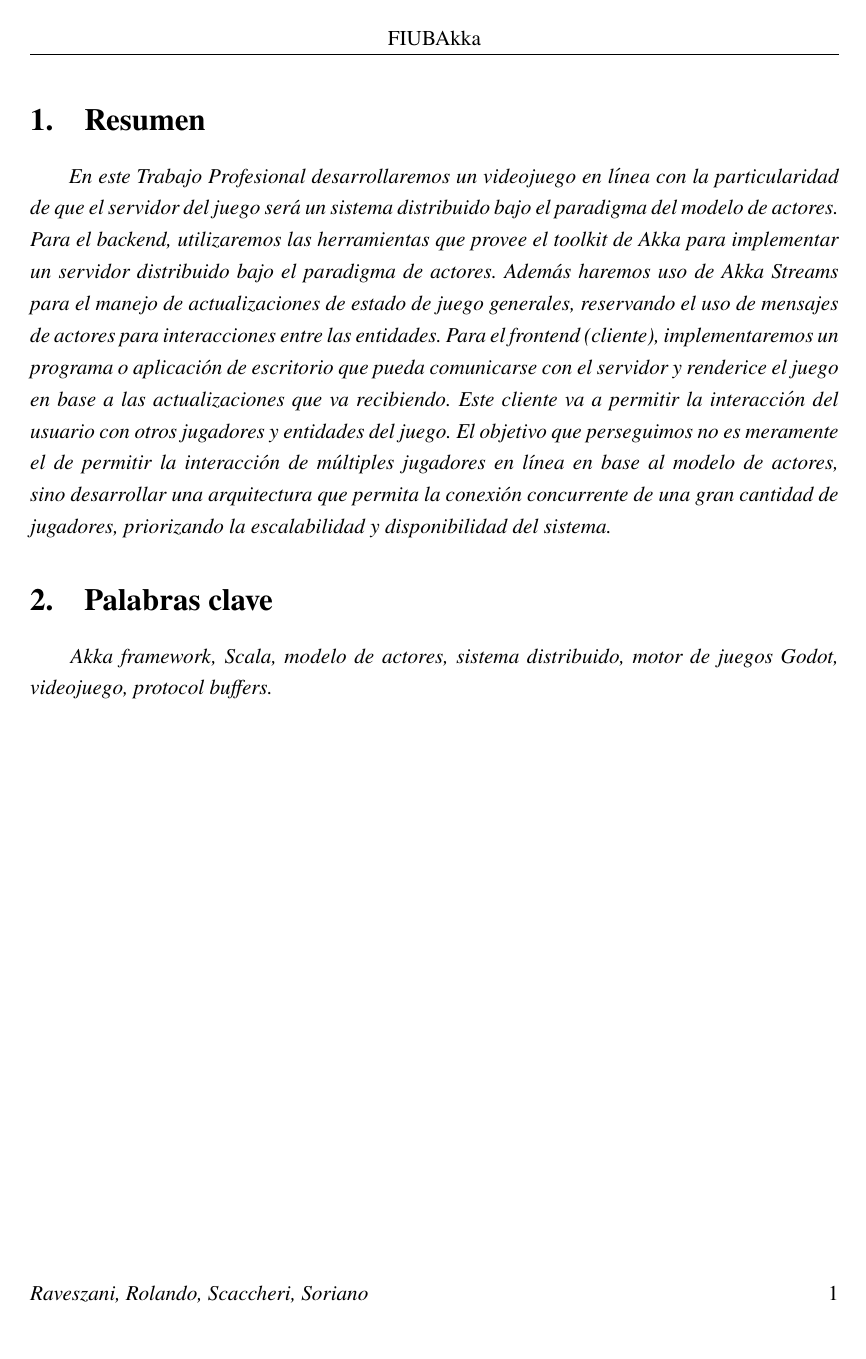
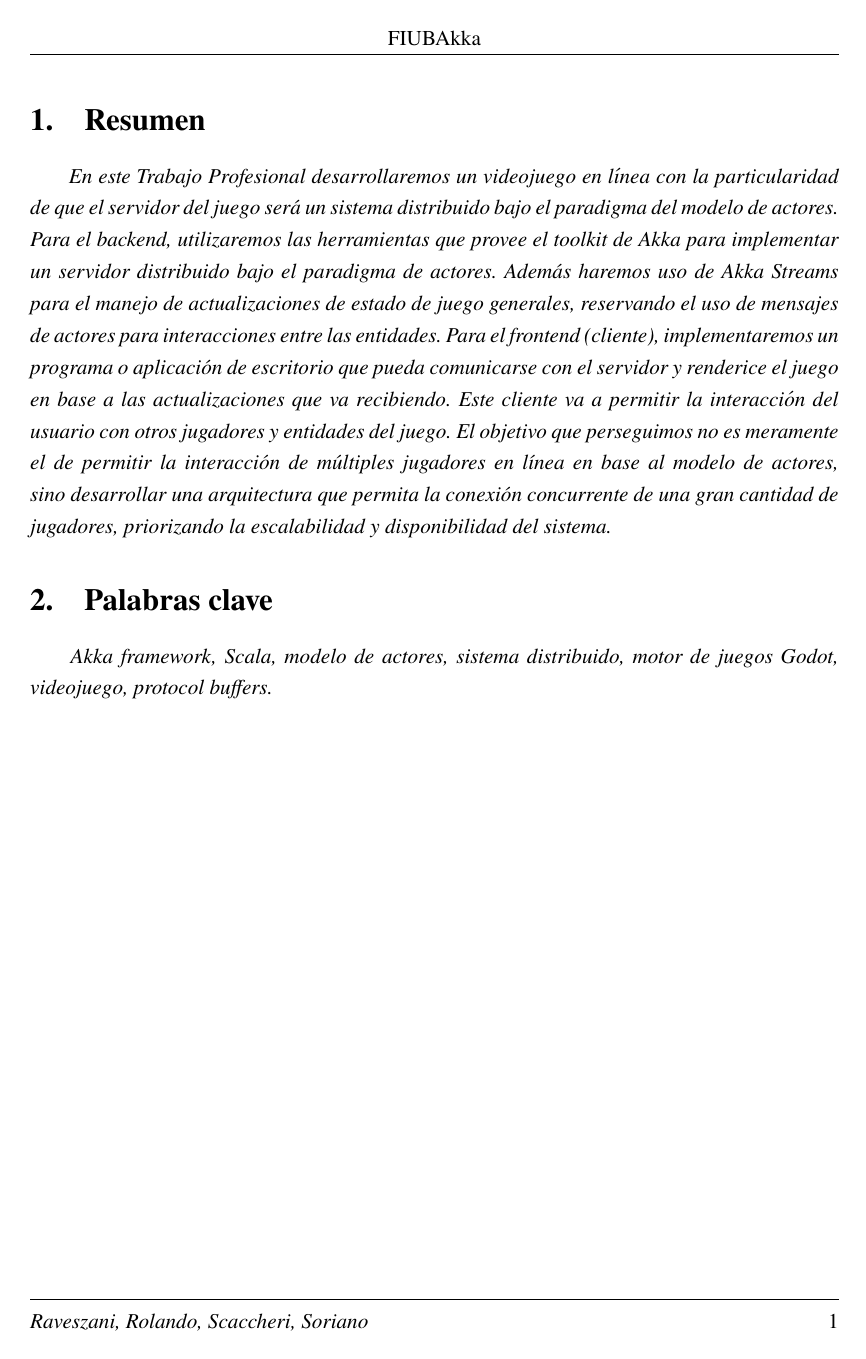
Before and after one commit to fiubakka/paper, a LaTeX document (src/main.tex): page 4 of 55. Compiled offline with pdfLaTeX.

Commit message:
Add horizontal line at the bottom

```diff
--- a/src/main.tex
+++ b/src/main.tex
@@ -13,8 +13,9 @@
 \pagestyle{fancy} % Apply the fancy page style
 \fancyhf{} % Clear previous header and footer settings
 \fancyhead[C]{FIUBAkka} % Add centered text in the header
-\fancyfoot[R]{\thepage} % Set page number at the right of the footer
-\fancyfoot[L]{\textit{Raveszani, Rolando, Scaccheri, Soriano}} % Add text at the left of the footer
+\fancyfoot[C]{\rule{\textwidth}{0.4pt}} % Add a horizontal line at the bottom of the page
+\fancyfoot[R]{\raisebox{-3ex}{\thepage}} % Set page number at the right of the footer
+\fancyfoot[L]{\raisebox{-3ex}{\textit{Raveszani, Rolando, Scaccheri, Soriano}}} % Add text at the left of the footer
 
 \usepackage{titlesec} % Package to customize section titles
 
```
